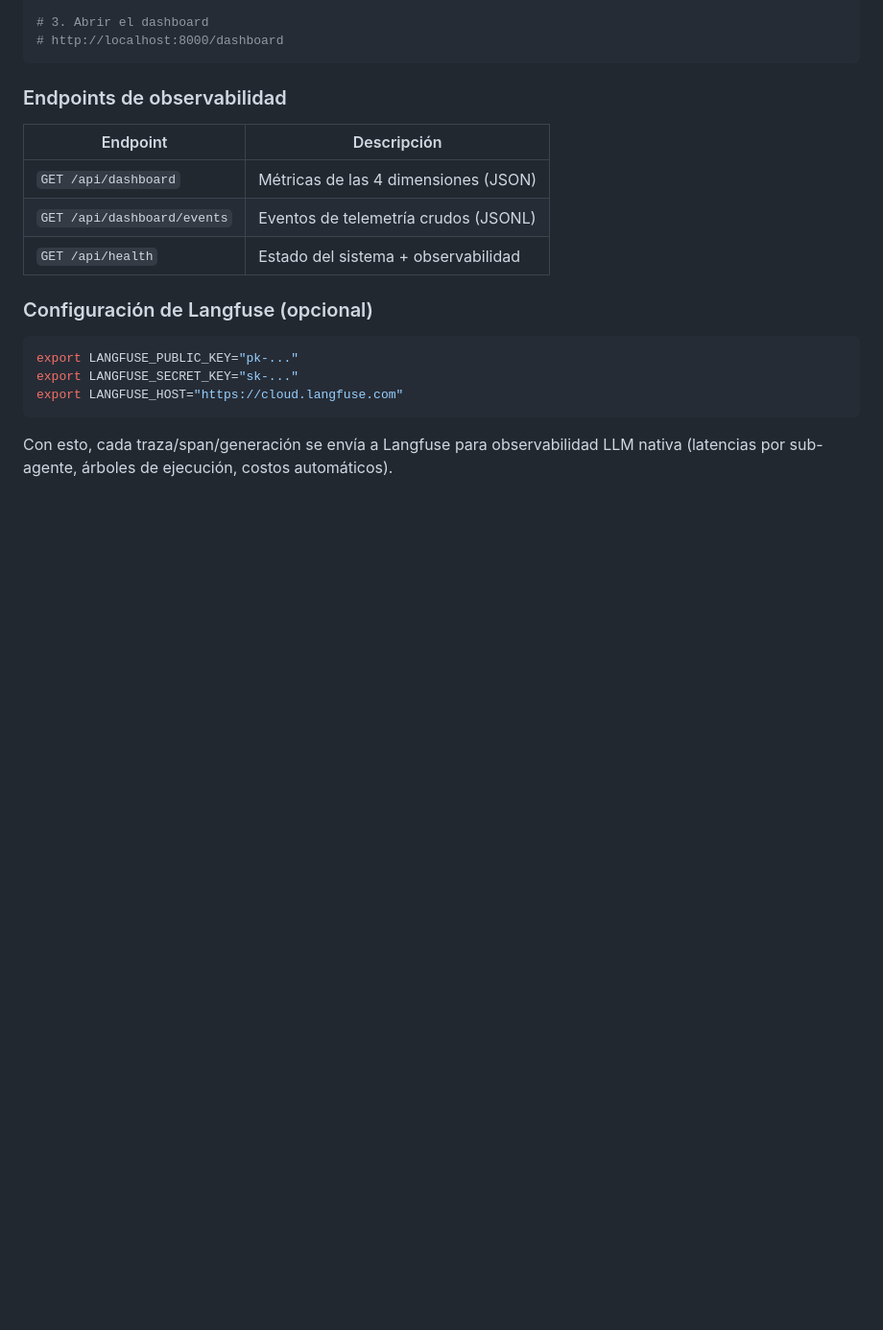
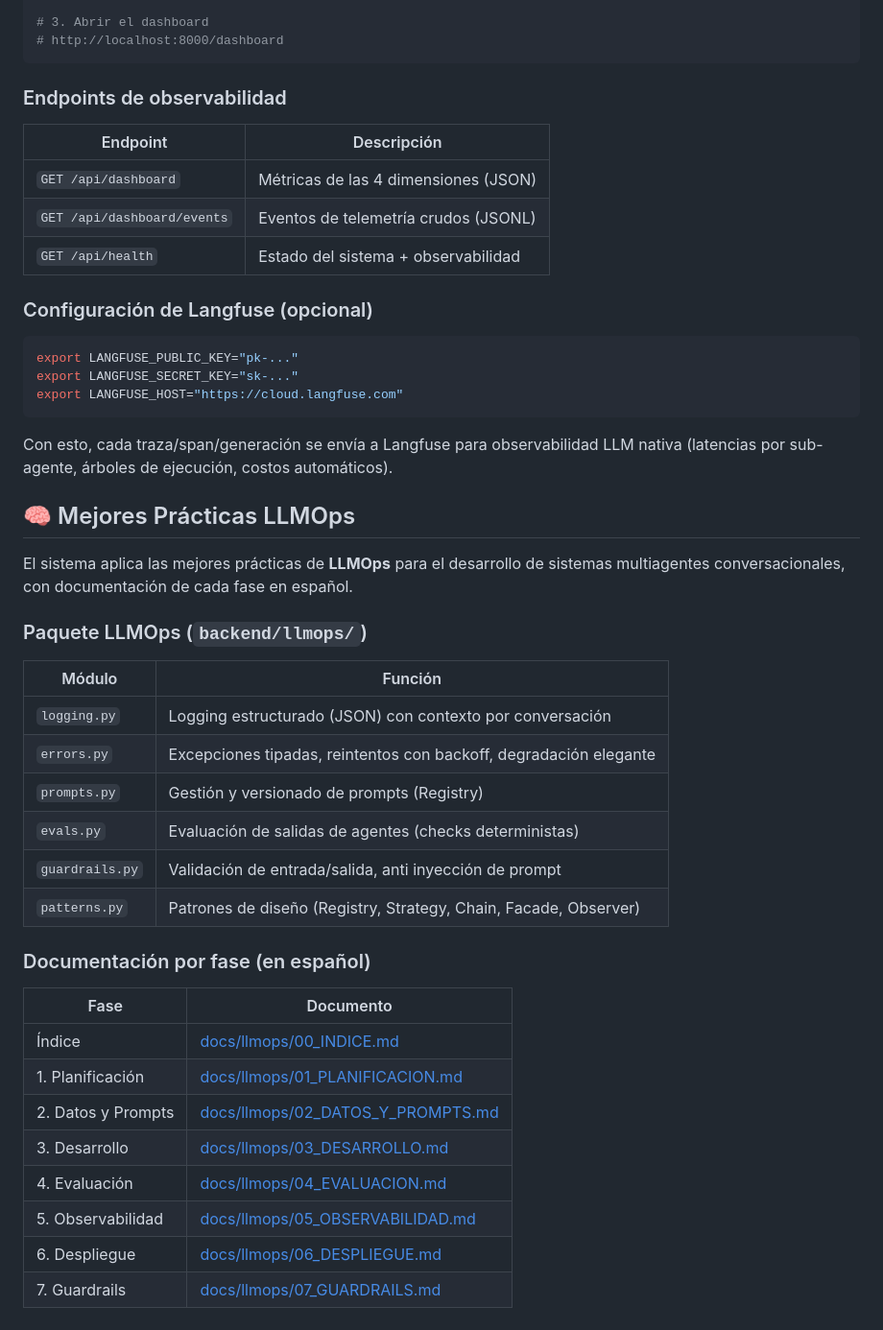
Before and after one commit to ABRAHAMCIMAT/servicenow-multiagent, a Markdown page: README.md, the part around the change. Shown at 96% size. GitHub-like rendering; blank space fills up the shorter version.

````diff
--- a/README.md
+++ b/README.md
@@ -171,3 +171,30 @@ export LANGFUSE_HOST="https://cloud.langfuse.com"
 ```
 
 Con esto, cada traza/span/generación se envía a Langfuse para observabilidad LLM nativa (latencias por sub-agente, árboles de ejecución, costos automáticos).
+
+## 🧠 Mejores Prácticas LLMOps
+
+El sistema aplica las mejores prácticas de **LLMOps** para el desarrollo de
+sistemas multiagentes conversacionales, con documentación de cada fase en español.
+
+### Paquete LLMOps (`backend/llmops/`)
+| Módulo | Función |
+|--------|---------|
+| `logging.py` | Logging estructurado (JSON) con contexto por conversación |
+| `errors.py` | Excepciones tipadas, reintentos con backoff, degradación elegante |
+| `prompts.py` | Gestión y versionado de prompts (Registry) |
+| `evals.py` | Evaluación de salidas de agentes (checks deterministas) |
+| `guardrails.py` | Validación de entrada/salida, anti inyección de prompt |
+| `patterns.py` | Patrones de diseño (Registry, Strategy, Chain, Facade, Observer) |
+
+### Documentación por fase (en español)
+| Fase | Documento |
+|------|-----------|
+| Índice | [docs/llmops/00_INDICE.md](docs/llmops/00_INDICE.md) |
+| 1. Planificación | [docs/llmops/01_PLANIFICACION.md](docs/llmops/01_PLANIFICACION.md) |
+| 2. Datos y Prompts | [docs/llmops/02_DATOS_Y_PROMPTS.md](docs/llmops/02_DATOS_Y_PROMPTS.md) |
+| 3. Desarrollo | [docs/llmops/03_DESARROLLO.md](docs/llmops/03_DESARROLLO.md) |
+| 4. Evaluación | [docs/llmops/04_EVALUACION.md](docs/llmops/04_EVALUACION.md) |
+| 5. Observabilidad | [docs/llmops/05_OBSERVABILIDAD.md](docs/llmops/05_OBSERVABILIDAD.md) |
+| 6. Despliegue | [docs/llmops/06_DESPLIEGUE.md](docs/llmops/06_DESPLIEGUE.md) |
+| 7. Guardrails | [docs/llmops/07_GUARDRAILS.md](docs/llmops/07_GUARDRAILS.md) |
````
